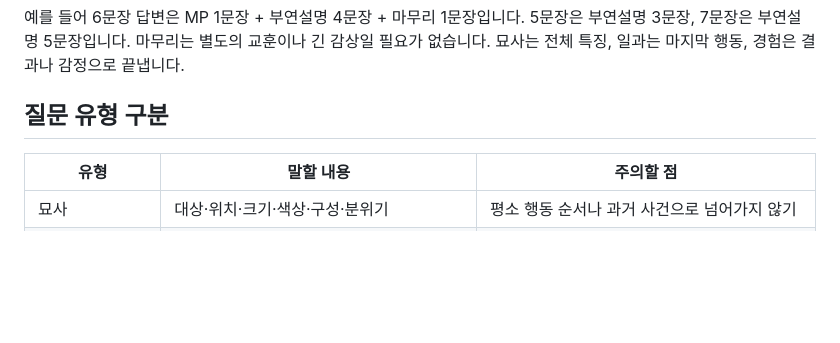
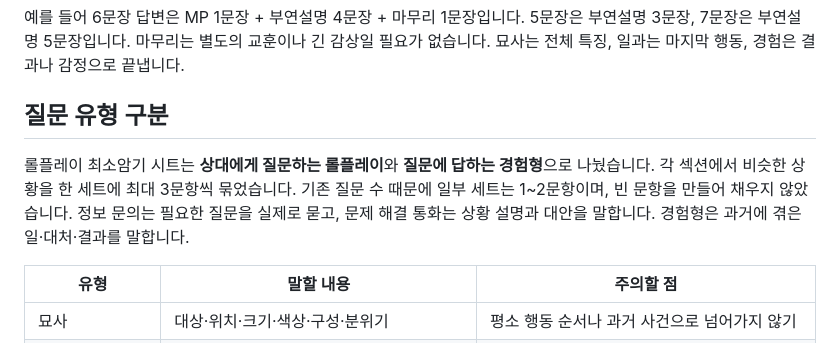
Before and after one commit to sh0427-han/opic_script, a Markdown page: STUDY_GUIDE.md, the part around the change. Drawn GitHub-style; blank space fills up the shorter version.

Commit message:
Group roleplay practice sets by speaking task

```diff
--- a/STUDY_GUIDE.md
+++ b/STUDY_GUIDE.md
@@ -13,6 +13,8 @@
 예를 들어 6문장 답변은 MP 1문장 + 부연설명 4문장 + 마무리 1문장입니다. 5문장은 부연설명 3문장, 7문장은 부연설명 5문장입니다. 마무리는 별도의 교훈이나 긴 감상일 필요가 없습니다. 묘사는 전체 특징, 일과는 마지막 행동, 경험은 결과나 감정으로 끝냅니다.
 
 ## 질문 유형 구분
+
+롤플레이 최소암기 시트는 **상대에게 질문하는 롤플레이**와 **질문에 답하는 경험형**으로 나눴습니다. 각 섹션에서 비슷한 상황을 한 세트에 최대 3문항씩 묶었습니다. 기존 질문 수 때문에 일부 세트는 1~2문항이며, 빈 문항을 만들어 채우지 않았습니다. 정보 문의는 필요한 질문을 실제로 묻고, 문제 해결 통화는 상황 설명과 대안을 말합니다. 경험형은 과거에 겪은 일·대처·결과를 말합니다.
 
 | 유형 | 말할 내용 | 주의할 점 |
 | --- | --- | --- |
```
